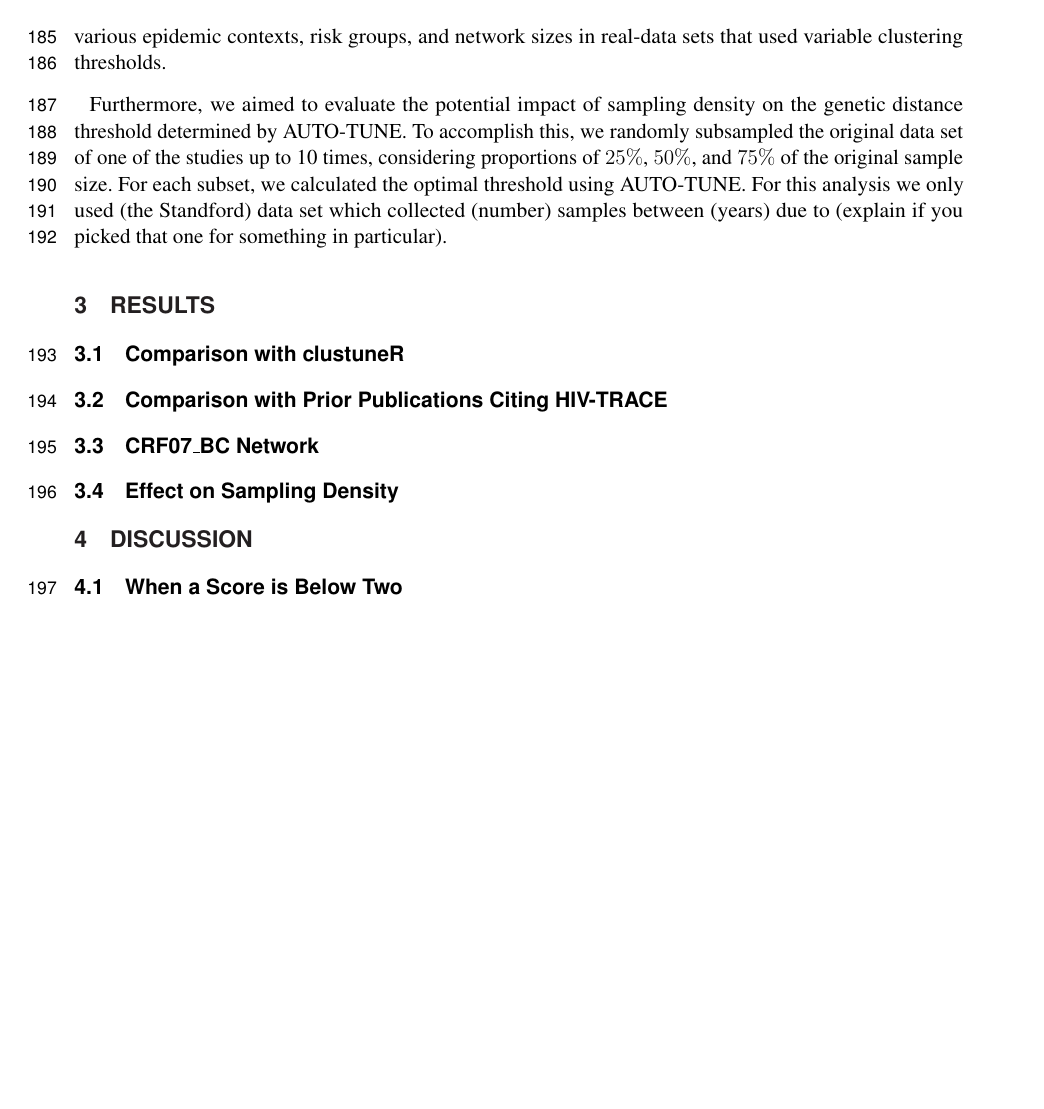
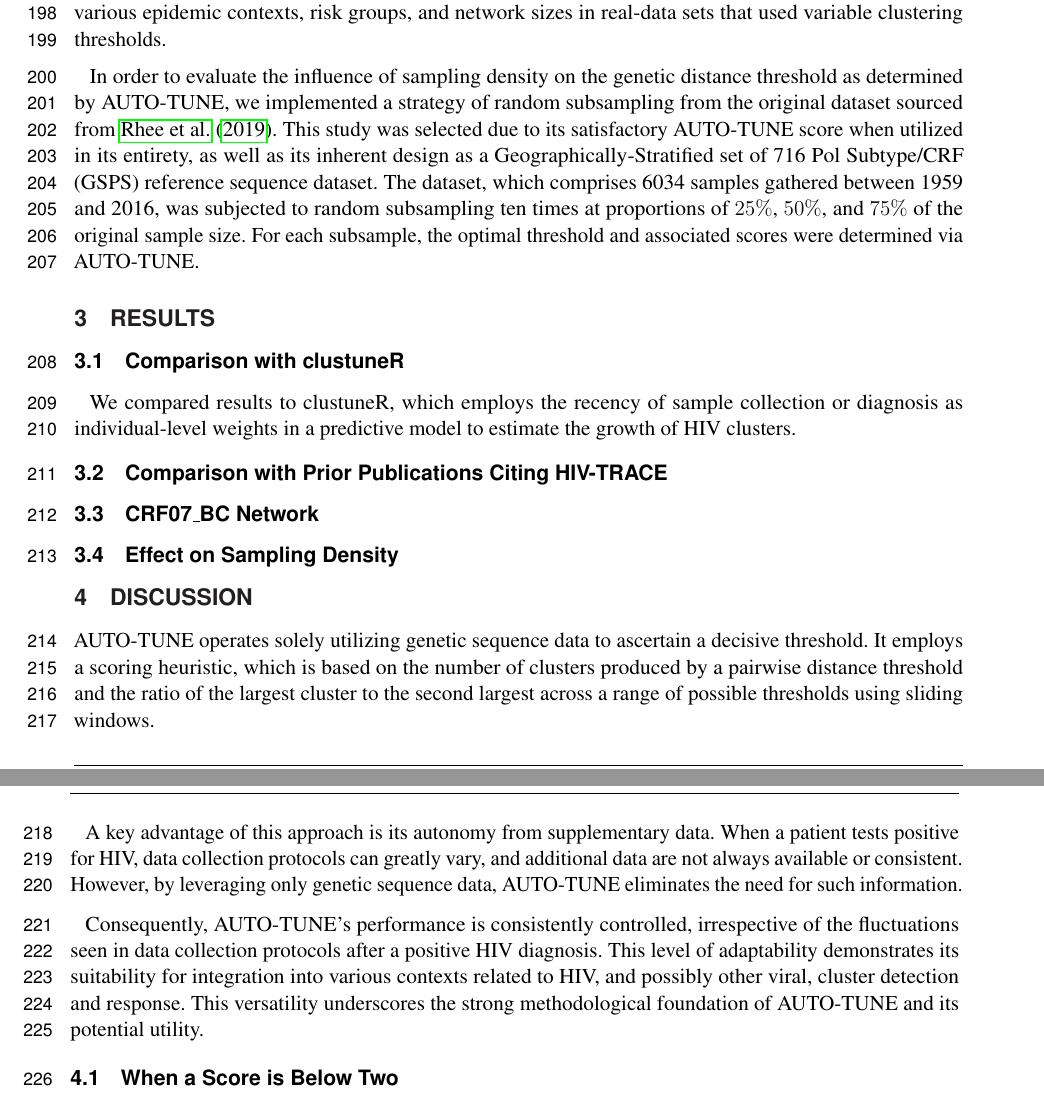
Before and after one commit to veg/autotune-paper, a LaTeX document (frontiers.tex): part of page 6 of 9 before the commit and two parts of pages 6 and 7 of 9 after it, the two joined at a grey line, cut so that both start at the same text, the shorter picture padded with empty space. Compiled offline with pdfLaTeX.

Commit message:
sweaver edit

```diff
--- a/frontiers.tex
+++ b/frontiers.tex
@@ -234,4 +232,3 @@ First, (here I consider we should mention the what you did for clustuneR Compari
 
-Second, we set out to compare the thresholds obtained in original investigations with those obtained by AUTO-TUNE. To select the data sets for this analysis, we conducted a scientific literature search to identify studies focused on HIV networks for public health purposes. We then filtered the studies that utilized HIV-TRACE to infer genetic networks and had publicly available sequences. Thus, we attempted to include studies from different countries and regions, enabling us to assess the performance of our method across various epidemic contexts, risk groups, and network sizes in real-data sets that used variable clustering thresholds.
+\subsection{Comparisons with previously published analyses}
 
-Furthermore, we aimed to evaluate the potential impact of sampling density on the genetic distance threshold determined by AUTO-TUNE. To accomplish this, we randomly subsampled the original data set of one of the studies up to 10 times, considering proportions of $25\%$, $50\%$, and $75\%$ of the original sample size. For each subset, we calculated the optimal threshold using AUTO-TUNE. For this analysis we only used (the Standford) data set which collected (number) samples between (years) due to (explain if you picked that one for something in particular).
@@ -238,7 +266,26 @@ Furthermore, we aimed to evaluate the potential impact of sampling density on th
+across various epidemic contexts, risk groups, and network sizes in real-data
+sets that used variable clustering thresholds.
+
+In order to evaluate the influence of sampling density on the genetic distance
+threshold as determined by AUTO-TUNE, we implemented a strategy of random
+subsampling from the original dataset sourced from \cite{rhee_national_2019}.
+This study was selected due to its satisfactory AUTO-TUNE score when utilized
+in its entirety, as well as its inherent design as a Geographically-Stratified
+set of 716 Pol Subtype/CRF (GSPS) reference sequence dataset. The dataset,
+which comprises 6034 samples gathered between 1959 and 2016, was subjected to
+random subsampling ten times at proportions of $25\%$, $50\%$, and $75\%$ of
+the original sample size. For each subsample, the optimal threshold and
+associated scores were determined via AUTO-TUNE.
+
 
 \section{Results}
 
 \subsection{Comparison with clustuneR}
+
+We compared results to clustuneR, which employs the recency of sample
+collection or diagnosis as individual-level weights in a predictive model to
+estimate the growth of HIV clusters.
+
 
 \subsection{Comparison with Prior Publications Citing HIV-TRACE}
 
@@ -248,6 +295,24 @@ Furthermore, we aimed to evaluate the potential impact of sampling density on th
 
 
 \section{Discussion}
+
+AUTO-TUNE operates solely utilizing genetic sequence data to ascertain a
+decisive threshold. It employs a scoring heuristic, which is based on the number
+of clusters produced by a pairwise distance threshold and the ratio of the
+largest cluster to the second largest across a range of possible thresholds
+using sliding windows.
+
+A key advantage of this approach is its autonomy from supplementary data. When a
+patient tests positive for HIV, data collection protocols can greatly vary, and
+additional data are not always available or consistent. However, by leveraging
+only genetic sequence data, AUTO-TUNE eliminates the need for such information.
+
+Consequently, AUTO-TUNE's performance is consistently controlled, irrespective
+of the fluctuations seen in data collection protocols after a positive HIV
+diagnosis. This level of adaptability demonstrates its suitability for
+integration into various contexts related to HIV, and possibly other viral,
+cluster detection and response. This versatility underscores the strong
+methodological foundation of AUTO-TUNE and its potential utility.
 
 \subsection{When a Score is Below Two}
 
```
Also changed, not shown: frontiers.pdf, frontiers.tex (38 more changed lines), 2 other files.
